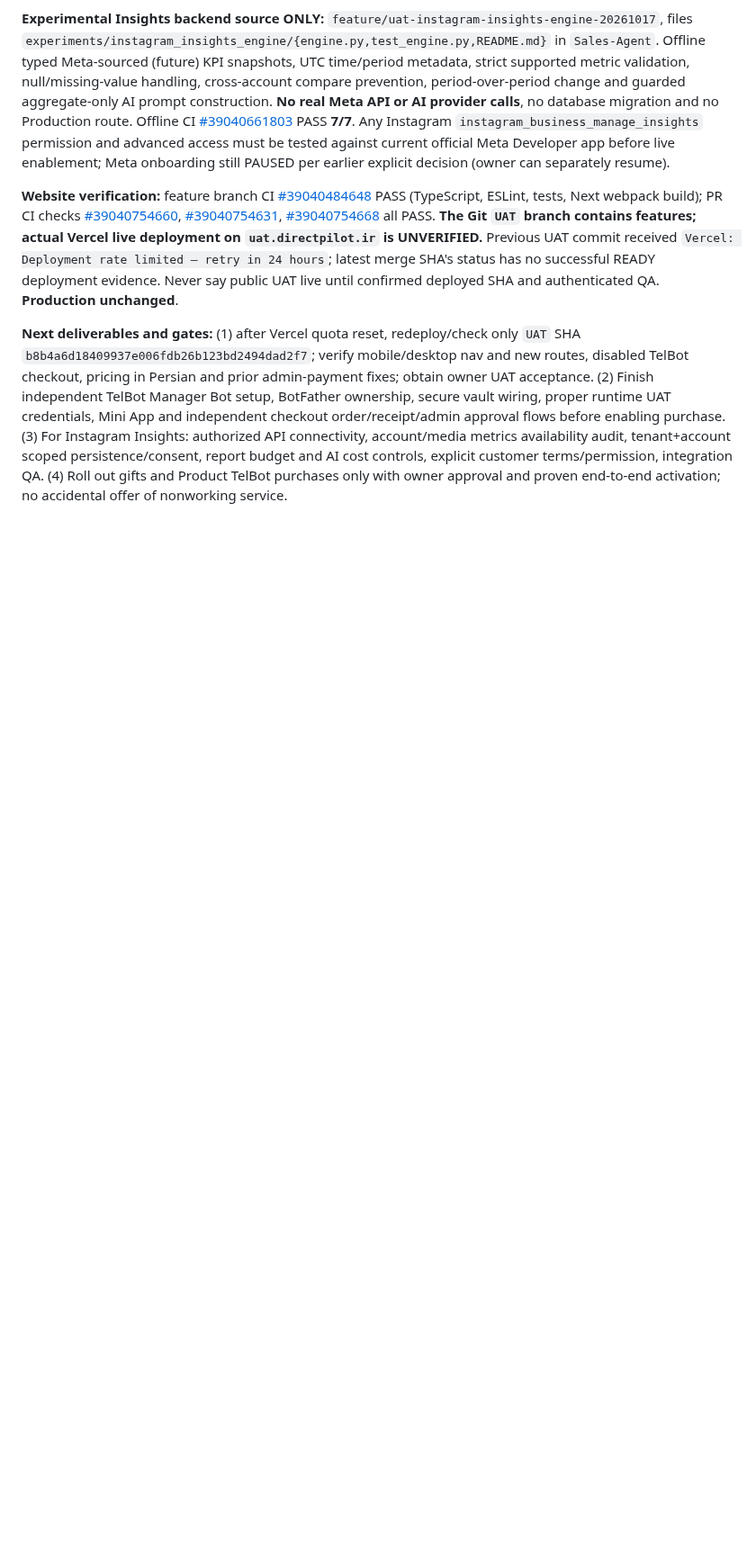
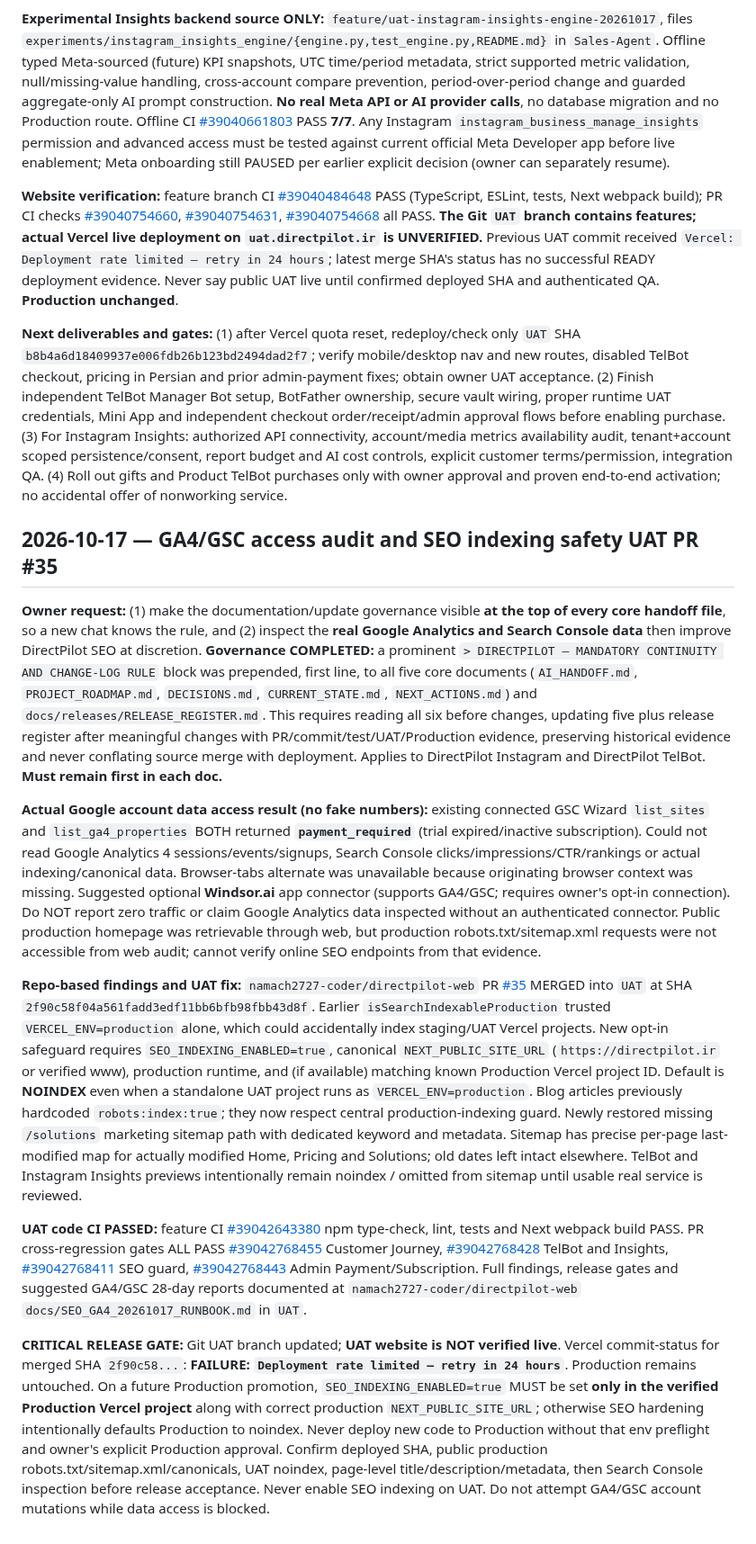
Before and after one commit to namach2727-coder/Sales-Agent, a Markdown page: AI_HANDOFF.md, the part around the change. Shown at 90% size. Drawn GitHub-style; blank space fills up the shorter version.

Commit message:
docs: sync five core files and release register for GA4/GSC blocker and SEO UAT PR35

```diff
--- a/AI_HANDOFF.md
+++ b/AI_HANDOFF.md
@@ -227,3 +227,15 @@ Owner explicitly PAUSED Meta app/Developer dashboard recovery and new Meta app o
 **Website verification:** feature branch CI [#39040484648](https://github.com/namach2727-coder/directpilot-web/actions/runs/39040484648) PASS (TypeScript, ESLint, tests, Next webpack build); PR CI checks [#39040754660](https://github.com/namach2727-coder/directpilot-web/actions/runs/39040754660), [#39040754631](https://github.com/namach2727-coder/directpilot-web/actions/runs/39040754631), [#39040754668](https://github.com/namach2727-coder/directpilot-web/actions/runs/39040754668) all PASS. **The Git `UAT` branch contains features; actual Vercel live deployment on `uat.directpilot.ir` is UNVERIFIED.** Previous UAT commit received `Vercel: Deployment rate limited — retry in 24 hours`; latest merge SHA's status has no successful READY deployment evidence. Never say public UAT live until confirmed deployed SHA and authenticated QA. **Production unchanged**.
 
 **Next deliverables and gates:** (1) after Vercel quota reset, redeploy/check only `UAT` SHA `b8b4a6d18409937e006fdb26b123bd2494dad2f7`; verify mobile/desktop nav and new routes, disabled TelBot checkout, pricing in Persian and prior admin-payment fixes; obtain owner UAT acceptance. (2) Finish independent TelBot Manager Bot setup, BotFather ownership, secure vault wiring, proper runtime UAT credentials, Mini App and independent checkout order/receipt/admin approval flows before enabling purchase. (3) For Instagram Insights: authorized API connectivity, account/media metrics availability audit, tenant+account scoped persistence/consent, report budget and AI cost controls, explicit customer terms/permission, integration QA. (4) Roll out gifts and Product TelBot purchases only with owner approval and proven end-to-end activation; no accidental offer of nonworking service.
+
+## 2026-10-17 — GA4/GSC access audit and SEO indexing safety UAT PR #35
+
+**Owner request:** (1) make the documentation/update governance visible **at the top of every core handoff file**, so a new chat knows the rule, and (2) inspect the **real Google Analytics and Search Console data** then improve DirectPilot SEO at discretion. **Governance COMPLETED:** a prominent `> DIRECTPILOT — MANDATORY CONTINUITY AND CHANGE-LOG RULE` block was prepended, first line, to all five core documents (`AI_HANDOFF.md`, `PROJECT_ROADMAP.md`, `DECISIONS.md`, `CURRENT_STATE.md`, `NEXT_ACTIONS.md`) and `docs/releases/RELEASE_REGISTER.md`. This requires reading all six before changes, updating five plus release register after meaningful changes with PR/commit/test/UAT/Production evidence, preserving historical evidence and never conflating source merge with deployment. Applies to DirectPilot Instagram and DirectPilot TelBot. **Must remain first in each doc.**
+
+**Actual Google account data access result (no fake numbers):** existing connected GSC Wizard `list_sites` and `list_ga4_properties` BOTH returned **`payment_required`** (trial expired/inactive subscription). Could not read Google Analytics 4 sessions/events/signups, Search Console clicks/impressions/CTR/rankings or actual indexing/canonical data. Browser-tabs alternate was unavailable because originating browser context was missing. Suggested optional **Windsor.ai** app connector (supports GA4/GSC; requires owner's opt-in connection). Do NOT report zero traffic or claim Google Analytics data inspected without an authenticated connector. Public production homepage was retrievable through web, but production robots.txt/sitemap.xml requests were not accessible from web audit; cannot verify online SEO endpoints from that evidence.
+
+**Repo-based findings and UAT fix:** `namach2727-coder/directpilot-web` PR [#35](https://github.com/namach2727-coder/directpilot-web/pull/35) MERGED into `UAT` at SHA `2f90c58f04a561fadd3edf11bb6bfb98fbb43d8f`. Earlier `isSearchIndexableProduction` trusted `VERCEL_ENV=production` alone, which could accidentally index staging/UAT Vercel projects. New opt-in safeguard requires `SEO_INDEXING_ENABLED=true`, canonical `NEXT_PUBLIC_SITE_URL` (`https://directpilot.ir` or verified www), production runtime, and (if available) matching known Production Vercel project ID. Default is **NOINDEX** even when a standalone UAT project runs as `VERCEL_ENV=production`. Blog articles previously hardcoded `robots:index:true`; they now respect central production-indexing guard. Newly restored missing `/solutions` marketing sitemap path with dedicated keyword and metadata. Sitemap has precise per-page last-modified map for actually modified Home, Pricing and Solutions; old dates left intact elsewhere. TelBot and Instagram Insights previews intentionally remain noindex / omitted from sitemap until usable real service is reviewed.
+
+**UAT code CI PASSED:** feature CI [#39042643380](https://github.com/namach2727-coder/directpilot-web/actions/runs/39042643380) npm type-check, lint, tests and Next webpack build PASS. PR cross-regression gates ALL PASS [#39042768455](https://github.com/namach2727-coder/directpilot-web/actions/runs/39042768455) Customer Journey, [#39042768428](https://github.com/namach2727-coder/directpilot-web/actions/runs/39042768428) TelBot and Insights, [#39042768411](https://github.com/namach2727-coder/directpilot-web/actions/runs/39042768411) SEO guard, [#39042768443](https://github.com/namach2727-coder/directpilot-web/actions/runs/39042768443) Admin Payment/Subscription. Full findings, release gates and suggested GA4/GSC 28-day reports documented at `namach2727-coder/directpilot-web` `docs/SEO_GA4_20261017_RUNBOOK.md` in `UAT`.
+
+**CRITICAL RELEASE GATE:** Git UAT branch updated; **UAT website is NOT verified live**. Vercel commit-status for merged SHA `2f90c58...`: **FAILURE: `Deployment rate limited — retry in 24 hours`**. Production remains untouched. On a future Production promotion, `SEO_INDEXING_ENABLED=true` MUST be set **only in the verified Production Vercel project** along with correct production `NEXT_PUBLIC_SITE_URL`; otherwise SEO hardening intentionally defaults Production to noindex. Never deploy new code to Production without that env preflight and owner's explicit Production approval. Confirm deployed SHA, public production robots.txt/sitemap.xml/canonicals, UAT noindex, page-level title/description/metadata, then Search Console inspection before release acceptance. Never enable SEO indexing on UAT. Do not attempt GA4/GSC account mutations while data access is blocked.
```
